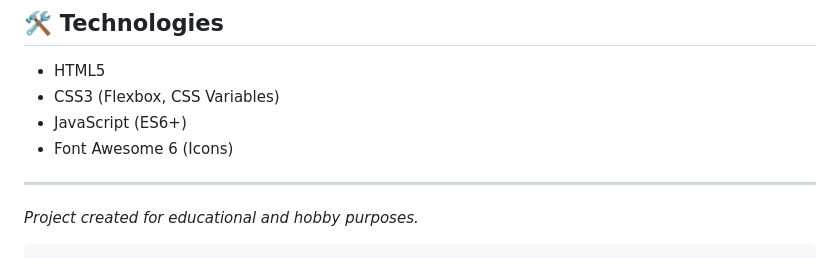
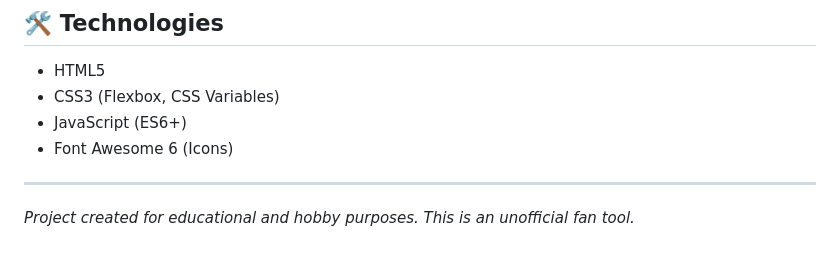
Before and after one commit to heavyadam78/ggeMap, a Markdown page: readme.md, the part around the change printed below. Rendered like a GitHub page.

````diff
--- a/readme.md
+++ b/readme.md
@@ -118,4 +118,4 @@ In `js/config.js`, you can customize the map's appearance:
 
 ---
 *Project created for educational and hobby purposes.*
-```
+*This is an unofficial fan tool.*
````
Also changed, not shown: other parts of readme.md (+1 -1 lines), readme-PL.md (+2 -2 lines).
